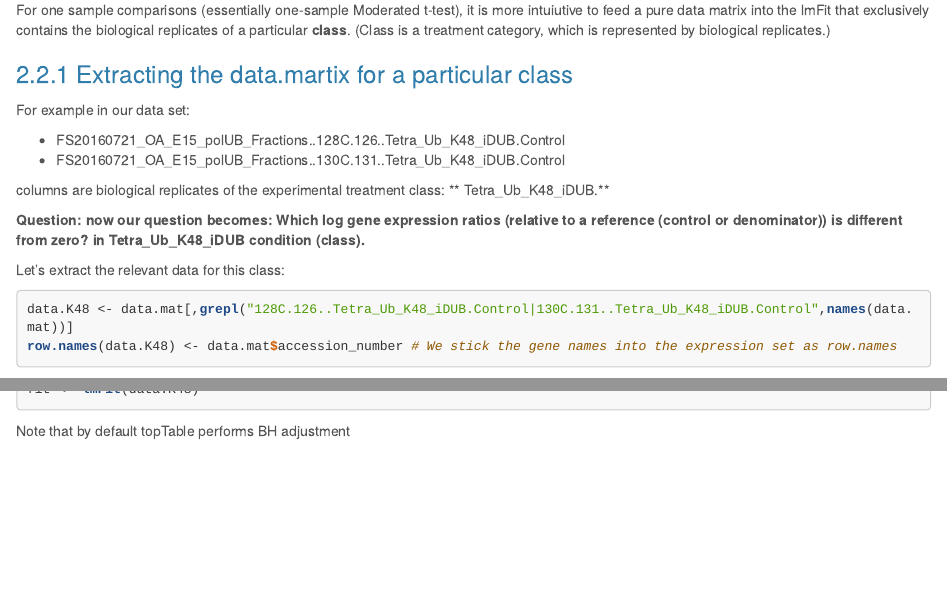
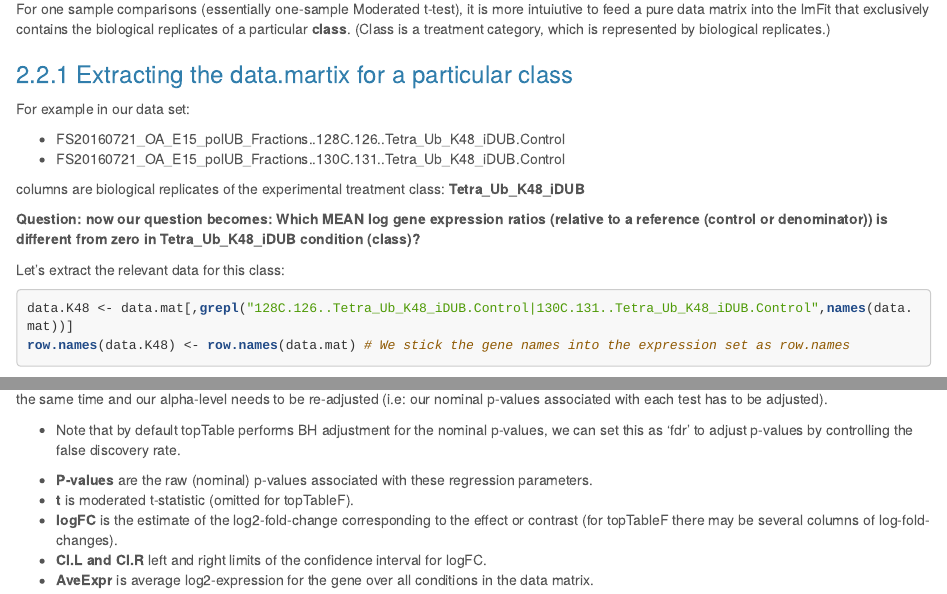
Before and after one commit to ayguno/limma-tutorial, an R Markdown document (limma_tutorial.Rmd): the page in a window 1100 px wide, from 1710 px down before the commit and from 1750 px down after it, so that both start at the same text, and a second part further down, joined at a grey line. The pictures show the output file limma_tutorial.html that the author committed with the source, opened offline.

Commit message:
Conclude the one-sample comparisons

````diff
--- a/limma_tutorial.Rmd
+++ b/limma_tutorial.Rmd
@@ -4,7 +4,7 @@ author: "Ozan Aygun"
 date: "May 31, 2017"
 output:
   html_document:
-    depth: 3
+    depth: 4
     highlight: tango
     number_sections: yes
     theme: cerulean
@@ -62,15 +62,15 @@ For example in our data set:
 - FS20160721_OA_E15_polUB_Fractions..128C.126..Tetra_Ub_K48_iDUB.Control
 - FS20160721_OA_E15_polUB_Fractions..130C.131..Tetra_Ub_K48_iDUB.Control
 
-columns are biological replicates of the experimental treatment class: ** Tetra_Ub_K48_iDUB.**
+columns are biological replicates of the experimental treatment class: **Tetra_Ub_K48_iDUB**
 
-**Question: now our question becomes: Which log gene expression ratios (relative to a reference (control or denominator)) is different from zero? in Tetra_Ub_K48_iDUB condition (class).**
+**Question: now our question becomes: Which MEAN log gene expression ratios (relative to a reference (control or denominator)) is different from zero in Tetra_Ub_K48_iDUB condition (class)?**
 
 Let's extract the relevant data for this class:
 
 ```{r}
 data.K48 <- data.mat[,grepl("128C.126..Tetra_Ub_K48_iDUB.Control|130C.131..Tetra_Ub_K48_iDUB.Control",names(data.mat))]
-row.names(data.K48) <- data.mat$accession_number # We stick the gene names into the expression set as row.names
+row.names(data.K48) <- row.names(data.mat) # We stick the gene names into the expression set as row.names
 ```
 
 Note that we stick the gene names (or accession numbers) into the expression set as row.names to the data.matrix before fitting the model. This is not required, but makes the analysis more intuitive.
@@ -100,5 +121,10 @@ fit <- eBayes(fit, robust = TRUE)
 
+Note that we are fitting a linear model for every gene in our data.matrix, therefore this implicitly means that we performed many hypothesis tests at the same time and our alpha-level needs to be re-adjusted (i.e: our nominal p-values associated with each test has to be adjusted).
 
+- Note that by default topTable performs BH adjustment for the nominal p-values, we can set this as 'fdr' to adjust p-values by controlling the false discovery rate.
 
-
-Note that by default topTable performs BH adjustment
+- **P-values** are the raw (nominal) p-values associated with these regression parameters.
+- **t** is moderated t-statistic (omitted for topTableF).
+- **logFC** is the estimate of the log2-fold-change corresponding to the effect or contrast (for topTableF there may be several columns of log-fold-changes).
+- **CI.L and CI.R** left and right limits of the confidence interval for logFC.
+- **AveExpr** is average log2-expression for the gene over all conditions in the data matrix.
````
Also changed, not shown: limma_tutorial.html, limma_tutorial.Rmd (21 more changed lines).
